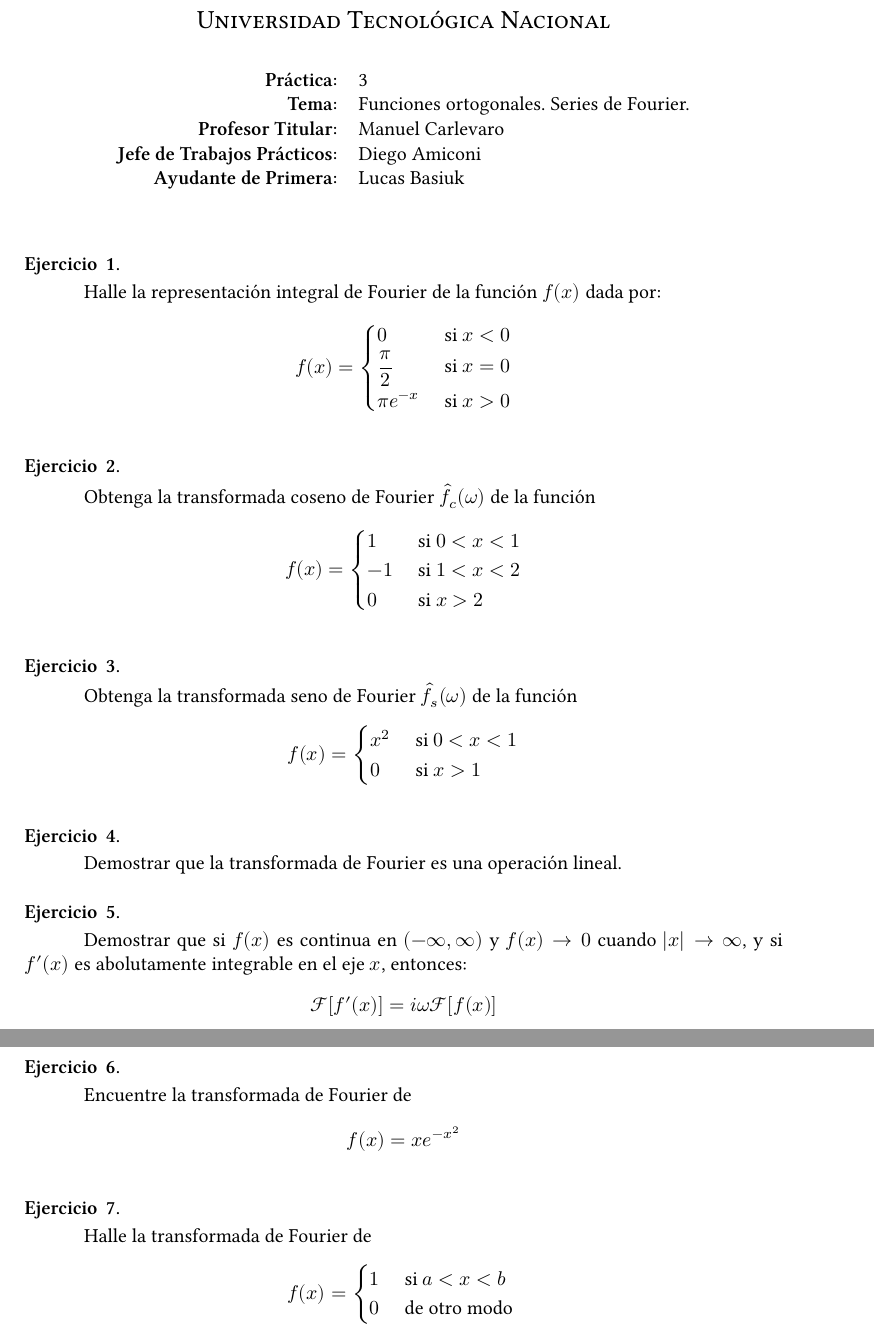
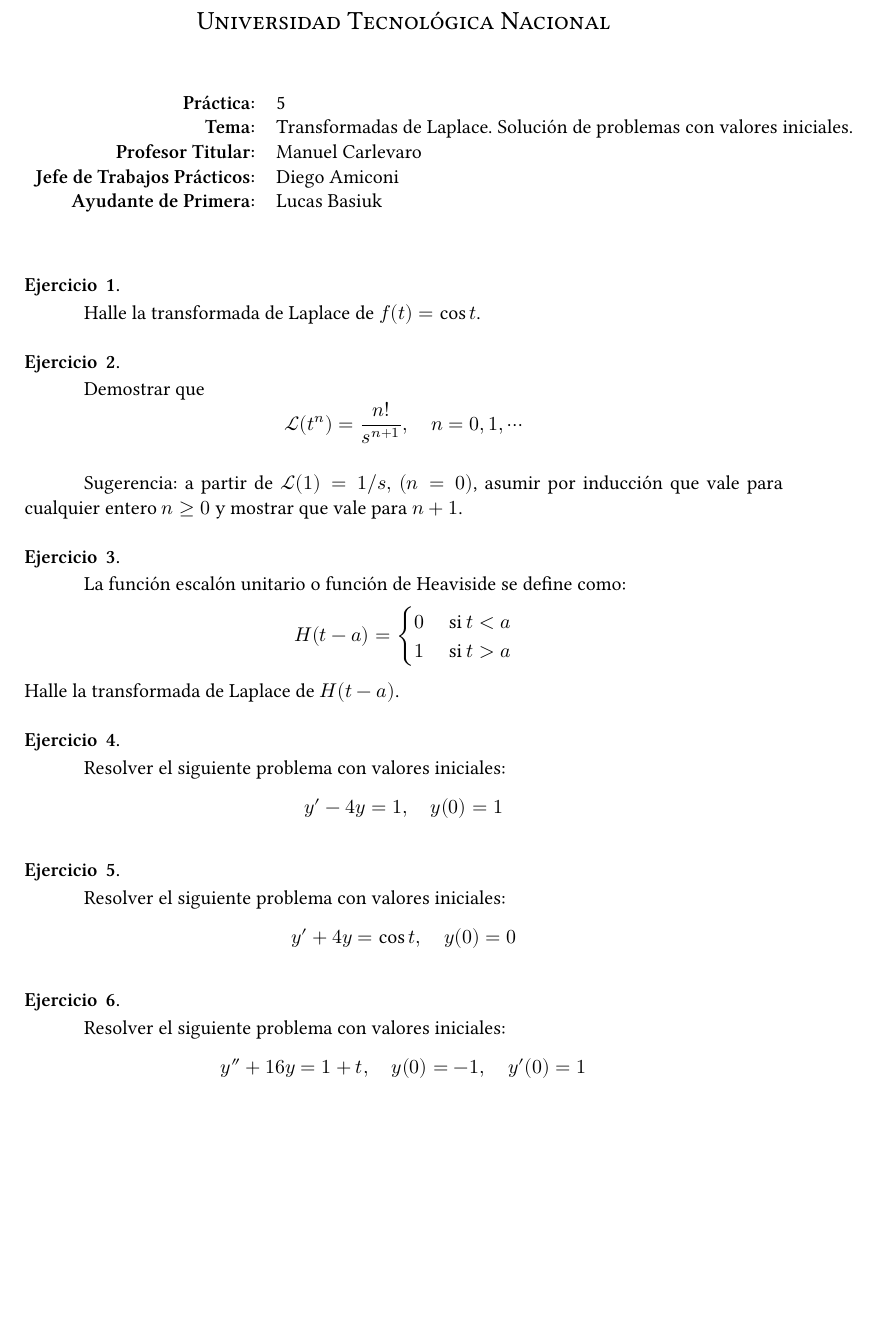
Before and after one commit to manuxch/calculo_avanzado, a LaTeX document (laplace/clase_05/problemas_05.tex): two parts of pages 1 and 2 of 2 before the commit and part of the page after it, the two joined at a grey line, cut so that both start at the same text, the shorter picture padded with empty space. Compiled offline with XeLaTeX.

Commit message:
agregados teoremas y problemas

```diff
--- a/laplace/clase_05/problemas_05.tex
+++ b/laplace/clase_05/problemas_05.tex
@@ -4,7 +4,7 @@
 
 \title{Cálculo avanzado}
 \author{Dpto. de Ingenería Mecánica}
-\date{Clase 4: integral y transformada de Fourier}
+\date{Clase 5: Transformada de Laplace}
 
 
 \begin{document}
@@ -27,8 +27,8 @@
 
 \begin{center}
 \begin{tabular}{r l}
-    \textbf{Práctica:} & 3 \\
- \textbf{Tema:} & Funciones ortogonales. Series de Fourier. \\
+    \textbf{Práctica:} & 5 \\
+ \textbf{Tema:} & Transformadas de Laplace. Solución de problemas con valores iniciales.\\
  \textbf{Profesor Titular:} & Manuel Carlevaro \\
  \textbf{Jefe de Trabajos Prácticos:} & Diego Amiconi \\
  \textbf{Ayudante de Primera:} & Lucas Basiuk
@@ -36,59 +36,41 @@
 
 \vspace{1em}
 
-\begin{question} % Kreyszig problem set 11.7 - 1 pg. 517
-Halle la representación integral de Fourier de la función $f(x)$ dada por:
-\[ f(x) =
-    \begin{cases}
-    0 & \text{ si } x < 0 \\
-    \dfrac{\pi}{2} & \text{ si } x = 0 \\
-    \pi e^{-x} & \text{ si } x > 0 \\
-\end{cases} \]
-\end{question}
-
-
-\begin{question} % Kreyszig problem set 11.8 - 1 pg. 522
-Obtenga la transformada coseno de Fourier $\hat{f}_c(\omega)$ de la función
-\[ f(x) =
-\begin{cases}
-    1 & \text{ si } 0 < x < 1 \\
-    -1 & \text{ si } 1 < x < 2 \\
-    0 & \text{ si } x > 2
-\end{cases} \]
-\end{question}
-
-
-\begin{question} % Kreyszig problem set 11.8 - 11 pg. 522
-Obtenga la transformada seno de Fourier $\hat{f}_s(\omega)$ de la función
-\[ f(x) =
-\begin{cases}
-    x^2 & \text{ si } 0 < x < 1 \\
-    0 & \text{ si } x > 1 \\
-\end{cases} \]
+\begin{question} % Schaum's Outline ... Advanced Calculus 12.34b pg 338
+    Halle la transformada de Laplace de $f(t) = \cos t$.
 \end{question}
 
 \begin{question}
-Demostrar que la transformada de Fourier es una operación lineal.
+Demostrar que
+\[ \mathscr{L}(t^n) = \frac{n!}{s^{n + 1}}, \quad n = 0, 1, \cdots \]
+
+Sugerencia: a partir de $\mathscr{L}(1) = 1 / s, \, (n = 0)$, asumir por inducción que vale para cualquier entero $n \geq 0$ y mostrar que vale para $n + 1$.
 \end{question}
 
-\begin{question}
-Demostrar que si $f(x)$ es continua en $(-\infty, \infty)$ y $f(x) \rightarrow 0$ cuando $|x| \rightarrow \infty$, y si $f'(x)$ es abolutamente integrable en el eje $x$, entonces:
-\[ \mathscr{F}[f'(x)] = i \omega \mathscr{F}[f(x)] \]
+\begin{question} % Kreyszig p. 217
+La función escalón unitario o función de Heaviside se define como:
+\[ H(t - a) =
+    \begin{cases}
+    0 & \text{ si } t < a\\
+    1 & \text{ si } t > a
+    \end{cases}
+\]
+Halle la transformada de Laplace de $H(t - a)$.
 \end{question}
 
-\begin{question} % Kreyszig Example 3 pg 527
-Encuentre la transformada de Fourier de
-\[ f(x) = x e^{-x^2} \]
+\begin{question} % O'Neil Ejemplo 1.3 pg 11
+    Resolver el siguiente problema con valores iniciales:
+    \[ y' - 4 y = 1, \quad y(0) = 1 \]
 \end{question}
 
-\begin{question} % Kreyszig problem set 11.9 - 3 pg. 533
-Halle la transformada de Fourier de
-\[ f(x) =
-    \begin{cases}
-        1 & \text { si } a < x < b \\
-        0 & \text { de otro modo }
-    \end{cases}
-\]
+\begin{question} % O'Neil Sección 1.2 problema 3 pg 14
+    Resolver el siguiente problema con valores iniciales:
+    \[ y' + 4 y = \cos t, \quad y(0) = 0 \]
+\end{question}
+
+\begin{question} % O'Neil Sección 1.2 problema 9 pg 14
+    Resolver el siguiente problema con valores iniciales:
+    \[ y'' + 16 y = 1 + t, \quad y(0) = -1, \quad y'(0) = 1 \]
 \end{question}
 
 \end{document}
```
Also changed, not shown: laplace/clase_05/clase_05.tex (+40 -1 lines), laplace/clase_05/clase_05.pdf, laplace/clase_05/figs/fig-02.pdf (added), laplace/clase_05/figs/fig-02.svg (added), laplace/clase_05/problemas_05.pdf (added), 1 other file.
